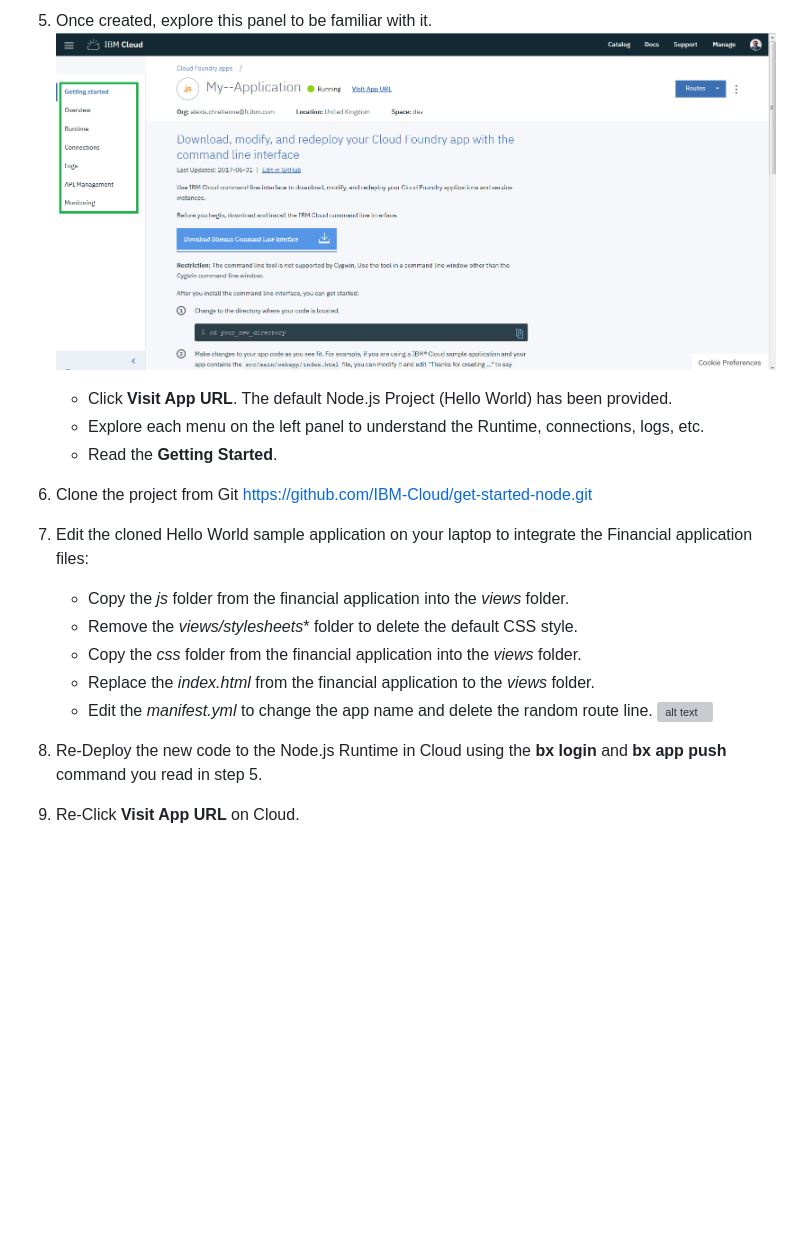
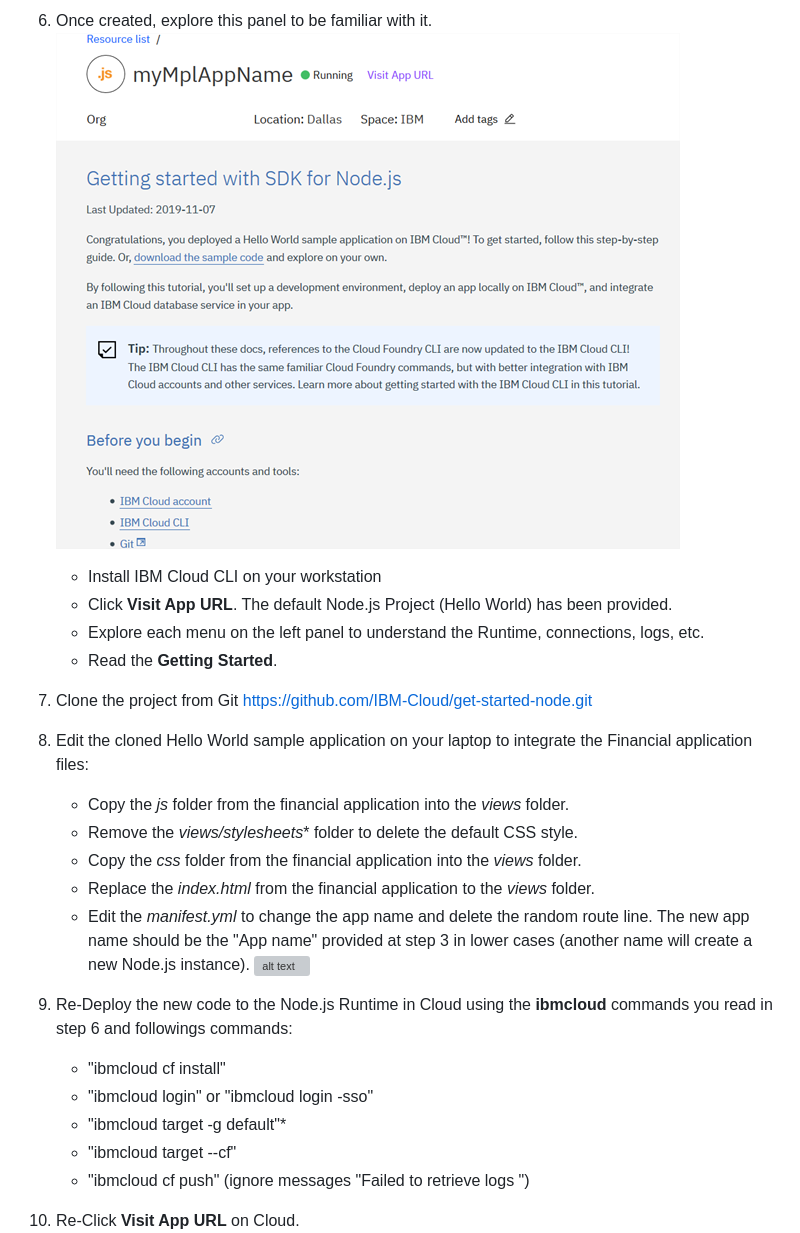
Before and after one commit to IBM/banking-digitalization-using-hybrid-cloud-with-mainframes, a Markdown page: README.md, the part around one of its changes. Drawn GitHub-style; pictures changed too: images/nodejsCloud6.png (added); blank space fills up the shorter version; grey boxes are pictures that could not be loaded.

```diff
--- a/README.md
+++ b/README.md
@@ -211,21 +215,27 @@ A quick banking application has been developed in order to help you to start cod
 
-5. 	Once created, explore this panel to be familiar with it.
-	![alt text](images/gettingStartedIBMCloud.png "Node.js Main Panel")
+6. 	Once created, explore this panel to be familiar with it.
+	![alt text](images/nodejsCloud6.png "Node.js Main Panel")
+	* Install IBM Cloud CLI on your workstation
 	* Click **Visit App URL**. The default Node.js Project (Hello World) has been provided.
 	* Explore each menu on the left panel to understand the Runtime, connections, logs, etc.
 	* Read the **Getting Started**.
 
-6. Clone the project from Git https://github.com/IBM-Cloud/get-started-node.git
+7. Clone the project from Git https://github.com/IBM-Cloud/get-started-node.git
 
-7.	Edit the cloned Hello World sample application on your laptop to integrate the Financial application files:
+8.	Edit the cloned Hello World sample application on your laptop to integrate the Financial application files:
 	* Copy the *js* folder from the financial application into the *views* folder.
 	* Remove the *views/stylesheets** folder to delete the default CSS style.
 	* Copy the *css* folder from the financial application into the *views* folder.
 	* Replace the *index.html* from the financial application to the *views* folder.
-	* Edit the *manifest.yml* to change the app name and delete the random route line.
+	* Edit the *manifest.yml* to change the app name and delete the random route line. The new app name should be the "App name" provided at step 3 in lower cases (another name will create a new Node.js instance).
 	![alt text](images/editNodeJSProjectFinancial.png "Edit the Node.js project")
 
-8.	Re-Deploy the new code to the Node.js Runtime in Cloud using the **bx login** and **bx app push** command you read in step 5.
+8.	Re-Deploy the new code to the Node.js Runtime in Cloud using the **ibmcloud** commands you read in step 6 and followings commands:
+	* "ibmcloud cf install"
+	* "ibmcloud login" or "ibmcloud login -sso"
+	* "ibmcloud target -g default"*
+	* "ibmcloud target --cf"
+	* "ibmcloud cf push" (ignore messages "Failed to retrieve logs ")
 
 9.	Re-Click **Visit App URL** on Cloud.
 	![alt text](images/nodejsAppRedeployCloud.png "Node.js Main Panel")
```
Also changed, not shown: other parts of README.md (+18 -10 lines), Banking Use Case Readme.md (+7 -0 lines), MPLBank Readme.md (+7 -0 lines), images/nodejsCloud1.png (added), images/nodejsCloud2.png (added), images/nodejsCloud3.png (added), images/nodejsCloud4.png (added).
